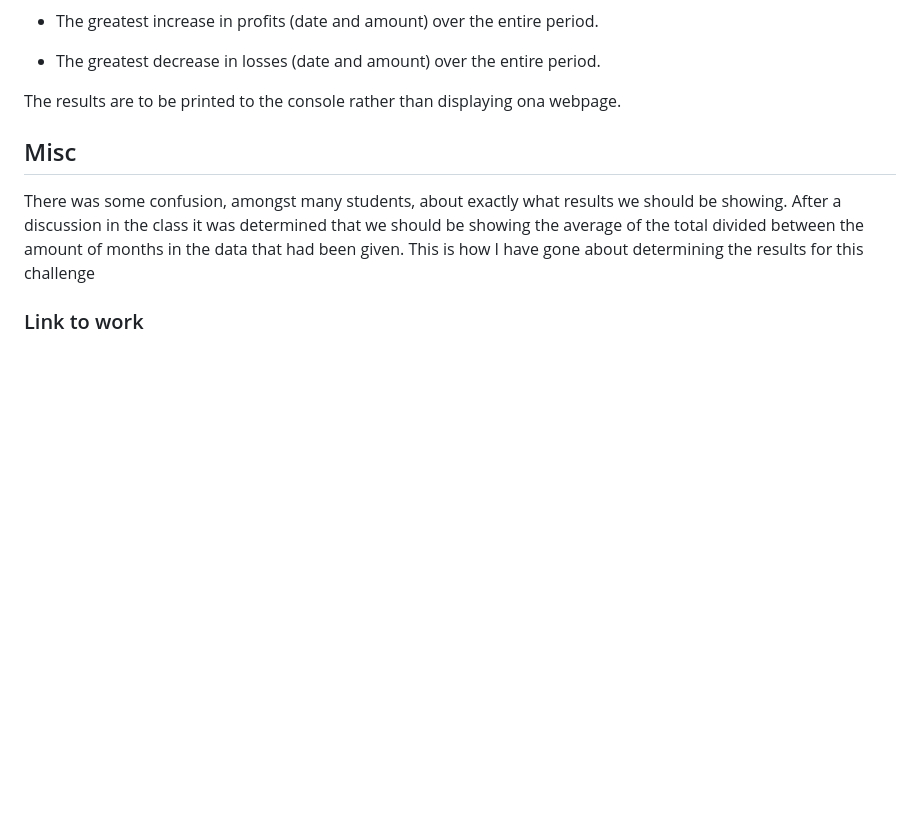
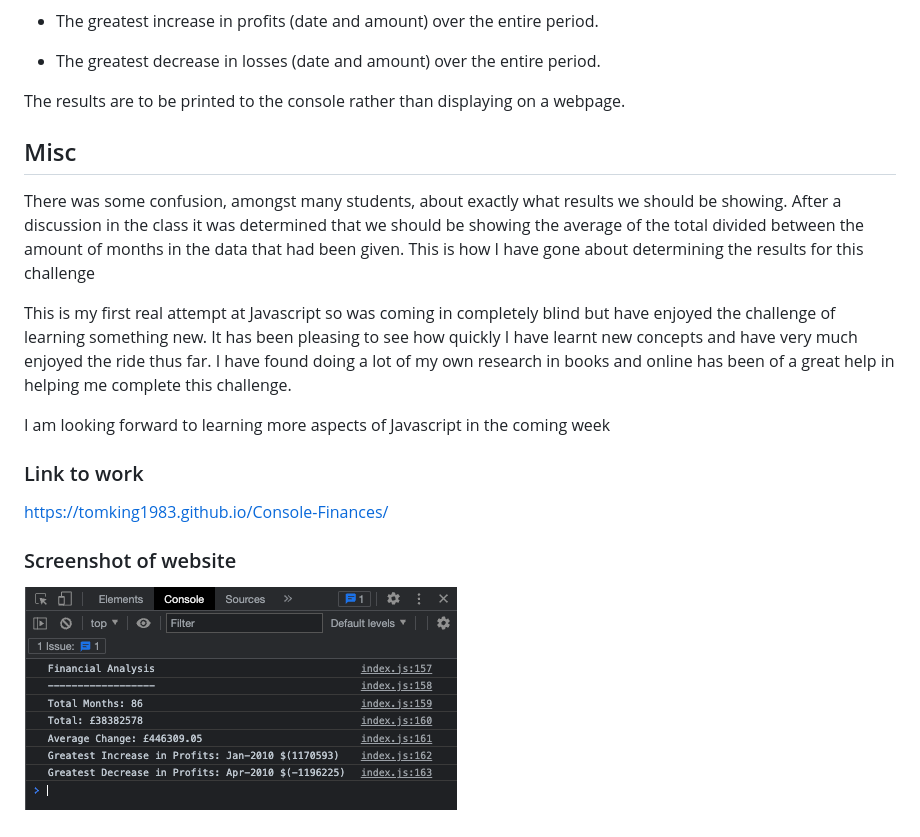
Before and after one commit to tomking1983/Console-Finances, a Markdown page: README.md, the part around the change. Drawn GitHub-style; pictures changed too: assets/images/console-finances.png (added); blank space fills up the shorter version.

Commit message:
adding link and screenshot to readme file

```diff
--- a/README.md
+++ b/README.md
@@ -18,10 +18,20 @@ This criteria was as follows;
 
 * The greatest decrease in losses (date and amount) over the entire period.
 
-The results are to be printed to the console rather than displaying ona webpage.
+The results are to be printed to the console rather than displaying on a webpage.
 
 ## Misc
 
 There was some confusion, amongst many students, about exactly what results we should be showing. After a discussion in the class it was determined that we should be showing the average of the total divided between the amount of months in the data that had been given. This is how I have gone about determining the results for this challenge
 
+This is my first real attempt at Javascript so was coming in completely blind but have enjoyed the challenge of learning something new. It has been pleasing to see how quickly I have learnt new concepts and have very much enjoyed the ride thus far. I have found doing a lot of my own research in books and online has been of a great help in helping me complete this challenge.
+
+I am looking forward to learning more aspects of Javascript in the coming week
+
 ### Link to work
+
+https://tomking1983.github.io/Console-Finances/
+
+### Screenshot of website
+
+![console screenshot](./assets/images/console-finances.png)
```
Also changed, not shown: 3 other files.
